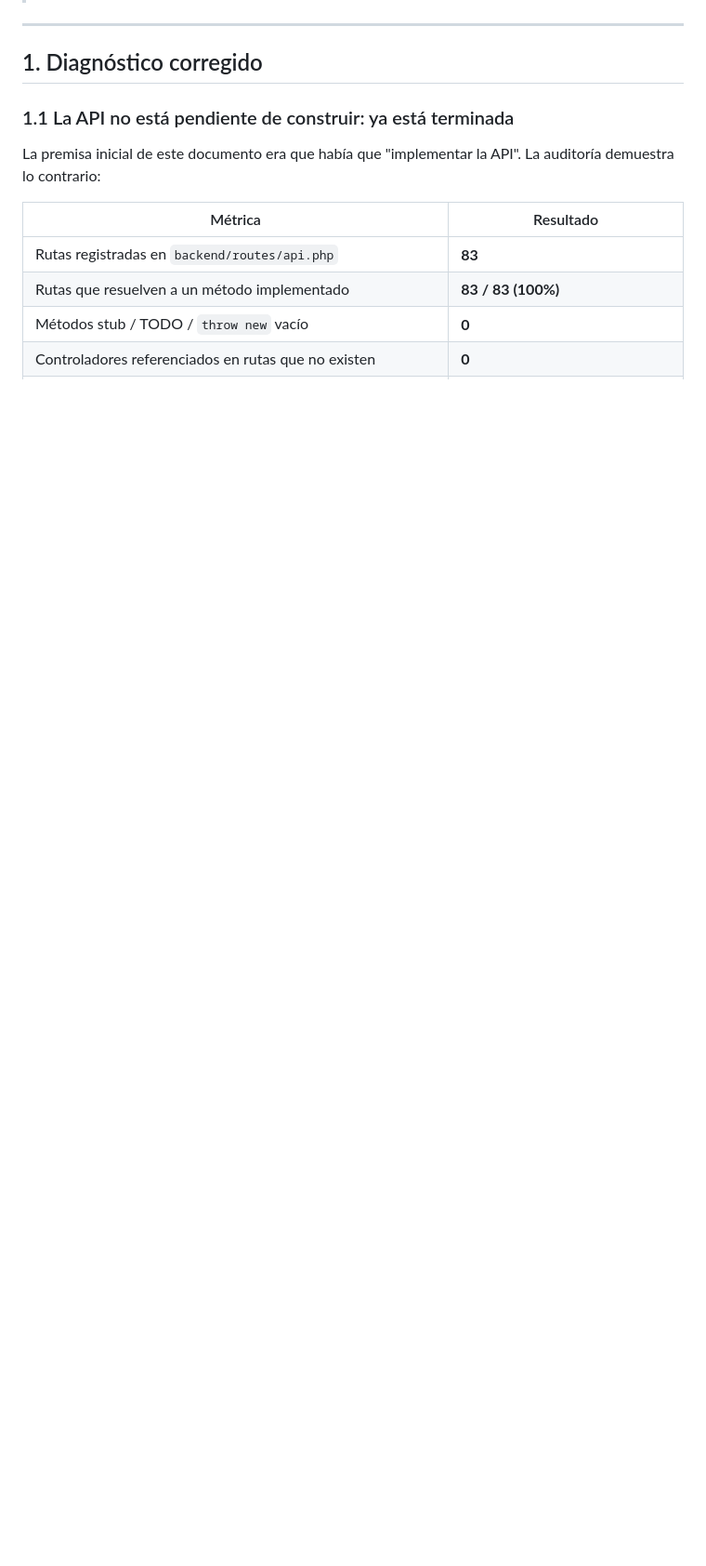
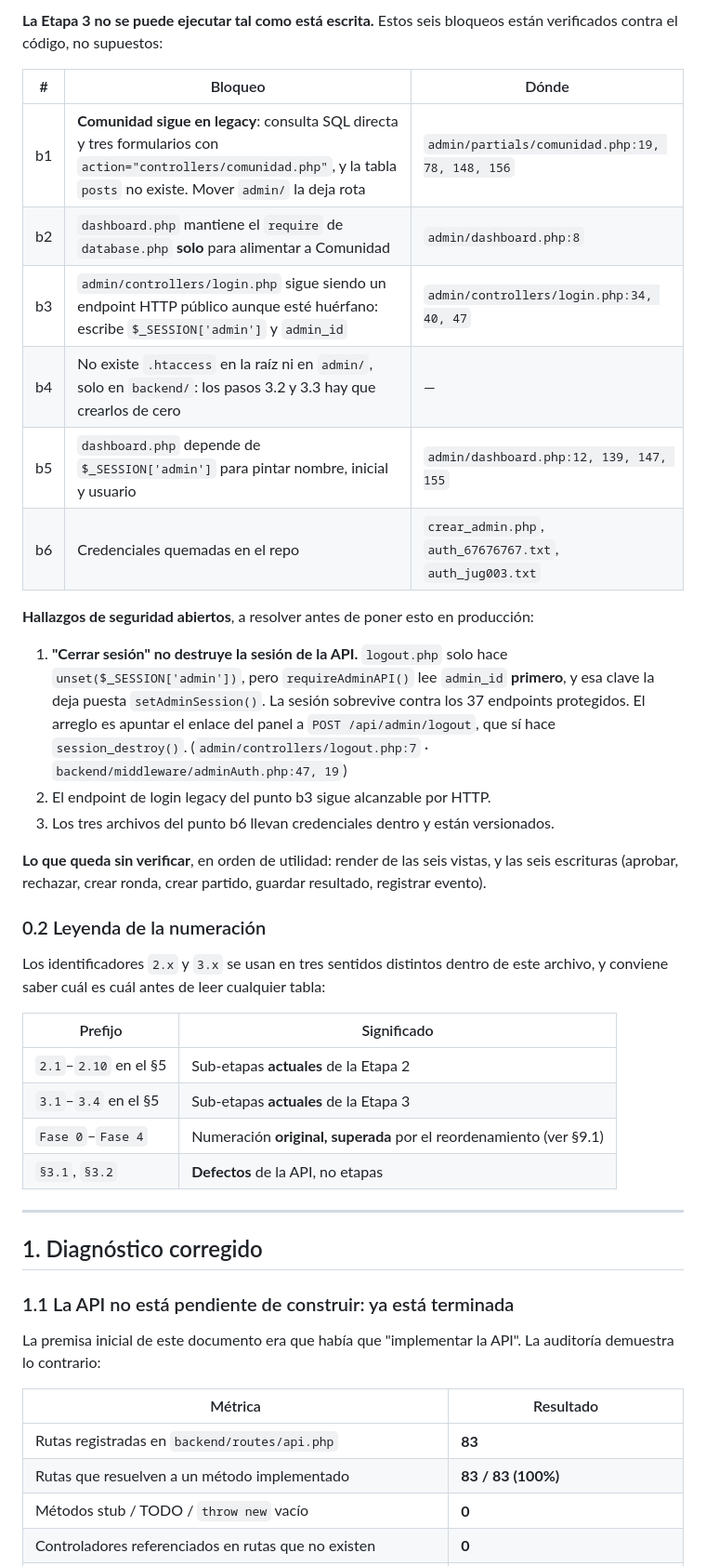
Before and after one commit to SkullDracko/PASSBALL-Cup, a Markdown page: sql/etapas_conexion_admin_api.md, the part around one of its changes. Shown at 93% size. Drawn GitHub-style; blank space fills up the shorter version.

```diff
--- a/sql/etapas_conexion_admin_api.md
+++ b/sql/etapas_conexion_admin_api.md
@@ -9,3 +50,41 @@
+**La Etapa 3 no se puede ejecutar tal como está escrita.** Estos seis bloqueos están
+verificados contra el código, no supuestos:
+
+| # | Bloqueo | Dónde |
+|---|---|---|
+| b1 | **Comunidad sigue en legacy**: consulta SQL directa y tres formularios con `action="controllers/comunidad.php"`, y la tabla `posts` no existe. Mover `admin/` la deja rota | `admin/partials/comunidad.php:19, 78, 148, 156` |
+| b2 | `dashboard.php` mantiene el `require` de `database.php` **solo** para alimentar a Comunidad | `admin/dashboard.php:8` |
+| b3 | `admin/controllers/login.php` sigue siendo un endpoint HTTP público aunque esté huérfano: escribe `$_SESSION['admin']` y `admin_id` | `admin/controllers/login.php:34, 40, 47` |
+| b4 | No existe `.htaccess` en la raíz ni en `admin/`, solo en `backend/`: los pasos 3.2 y 3.3 hay que crearlos de cero | — |
+| b5 | `dashboard.php` depende de `$_SESSION['admin']` para pintar nombre, inicial y usuario | `admin/dashboard.php:12, 139, 147, 155` |
+| b6 | Credenciales quemadas en el repo | `crear_admin.php`, `auth_67676767.txt`, `auth_jug003.txt` |
+
+**Hallazgos de seguridad abiertos**, a resolver antes de poner esto en producción:
+
+1. **"Cerrar sesión" no destruye la sesión de la API.** `logout.php` solo hace
+   `unset($_SESSION['admin'])`, pero `requireAdminAPI()` lee `admin_id` **primero**, y esa
+   clave la deja puesta `setAdminSession()`. La sesión sobrevive contra los 37 endpoints
+   protegidos. El arreglo es apuntar el enlace del panel a `POST /api/admin/logout`, que sí
+   hace `session_destroy()`.
+   (`admin/controllers/logout.php:7` · `backend/middleware/adminAuth.php:47, 19`)
+2. El endpoint de login legacy del punto b3 sigue alcanzable por HTTP.
+3. Los tres archivos del punto b6 llevan credenciales dentro y están versionados.
+
+**Lo que queda sin verificar**, en orden de utilidad: render de las seis vistas, y las
+seis escrituras (aprobar, rechazar, crear ronda, crear partido, guardar resultado,
+registrar evento).
+
+### 0.2 Leyenda de la numeración
+
+Los identificadores `2.x` y `3.x` se usan en tres sentidos distintos dentro de este
+archivo, y conviene saber cuál es cuál antes de leer cualquier tabla:
+
+| Prefijo | Significado |
+|---|---|
+| `2.1`–`2.10` en el §5 | Sub-etapas **actuales** de la Etapa 2 |
+| `3.1`–`3.4` en el §5 | Sub-etapas **actuales** de la Etapa 3 |
+| `Fase 0`–`Fase 4` | Numeración **original, superada** por el reordenamiento (ver §9.1) |
+| `§3.1`, `§3.2` | **Defectos** de la API, no etapas |
 
 ---
 
```
Also changed, not shown: other parts of sql/etapas_conexion_admin_api.md (+67 -18 lines).
